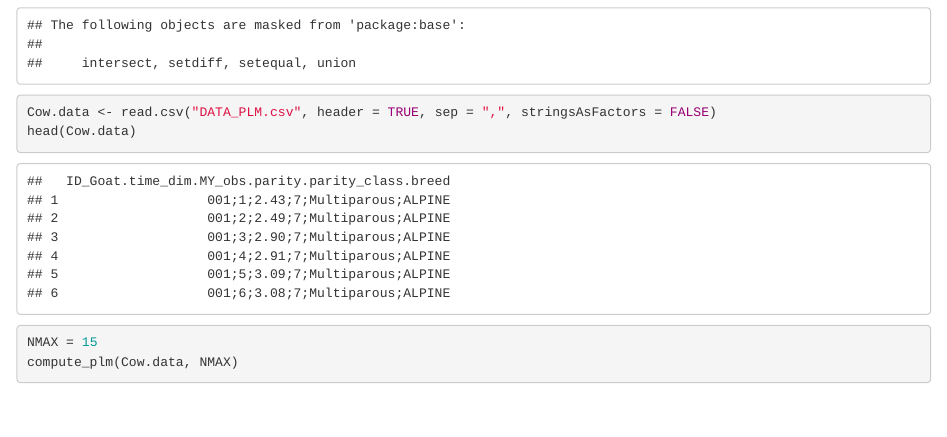
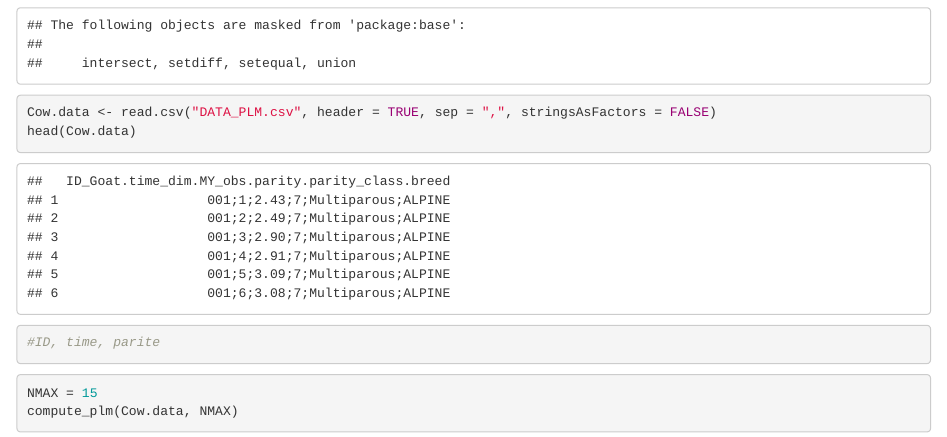
Before and after one commit to MihirJagtap/PLM-perturbations, an R Markdown document (plm.Rmd): the page in a window 1100 px wide, from 450 px down. Rendered offline with R 4.5, knitr and Pandoc, with nearby package versions; some code elsewhere in the file could not run offline.

````diff
--- a/plm.Rmd
+++ b/plm.Rmd
@@ -19,12 +19,13 @@
 
 Cow.data <- read.csv("DATA_PLM.csv", header = TRUE, sep = ",", stringsAsFactors = FALSE)
 head(Cow.data)
+#ID, time, parite
 ```
+
+
 ```{r}
 NMAX = 15
 compute_plm(Cow.data, NMAX)
-
-
 ```
 
 
````
